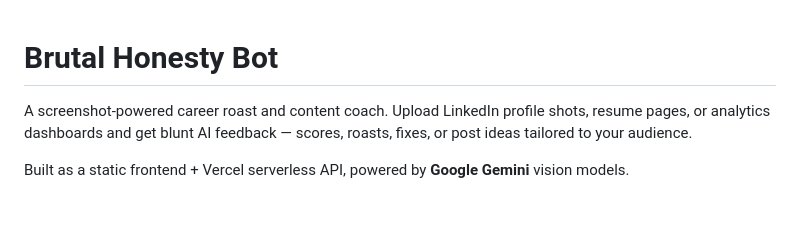
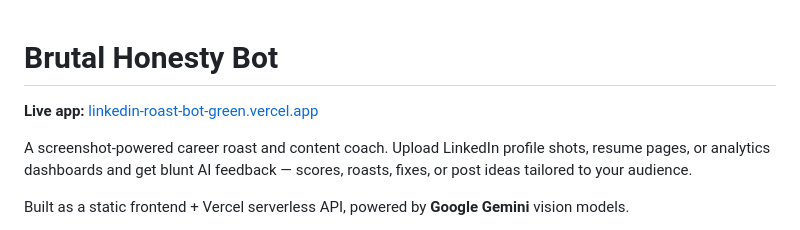
Before and after one commit to shreyasaxena0510-bot/linkedin-roast-bot, a Markdown page: README.md, the part around the change. GitHub-like rendering; blank space fills up the shorter version.

Commit message:
Update README.md to include live app link

```diff
--- a/README.md
+++ b/README.md
@@ -1,4 +1,6 @@
 # Brutal Honesty Bot
+
+**Live app:** [linkedin-roast-bot-green.vercel.app](https://linkedin-roast-bot-green.vercel.app/)
 
 A screenshot-powered career roast and content coach. Upload LinkedIn profile shots, resume pages, or analytics dashboards and get blunt AI feedback — scores, roasts, fixes, or post ideas tailored to your audience.
 
```
